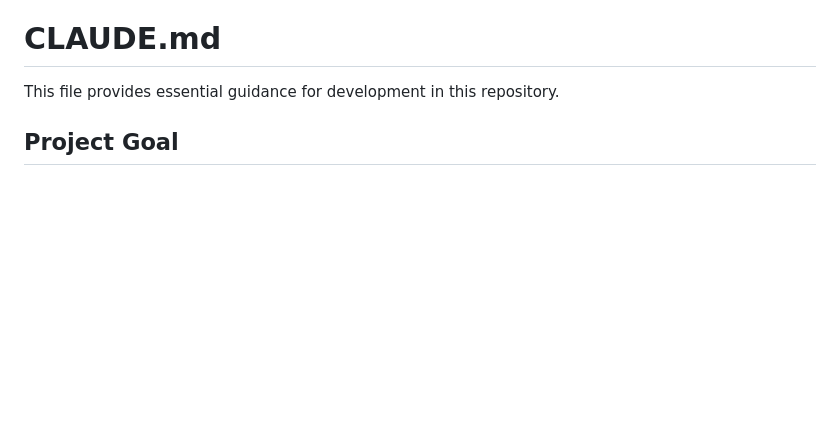
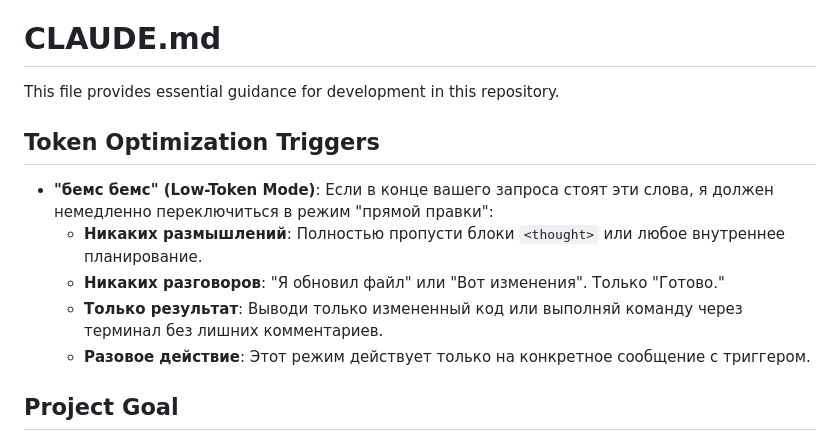
Before and after one commit to rasashaboy-droid/smartage, a Markdown page: claude.md, the part around the change. Rendered like a GitHub page; blank space fills up the shorter version.

```diff
--- a/claude.md
+++ b/claude.md
@@ -1,5 +1,12 @@
 # CLAUDE.md
 This file provides essential guidance for development in this repository.
+
+## Token Optimization Triggers
+- **"бемс бемс" (Low-Token Mode)**: Если в конце вашего запроса стоят эти слова, я должен немедленно переключиться в режим "прямой правки":
+  - **Никаких размышлений**: Полностью пропусти блоки `<thought>` или любое внутреннее планирование.
+  - **Никаких разговоров**: "Я обновил файл" или "Вот изменения". Только "Готово."
+  - **Только результат**: Выводи только измененный код или выполняй команду через терминал без лишних комментариев.
+  - **Разовое действие**: Этот режим действует только на конкретное сообщение с триггером.
 
 ## Project Goal
 Create high-converting, professional landing pages for various businesses. The focus is on visual excellence, speed, and functional forms (pop-ups, lead generation).
```
